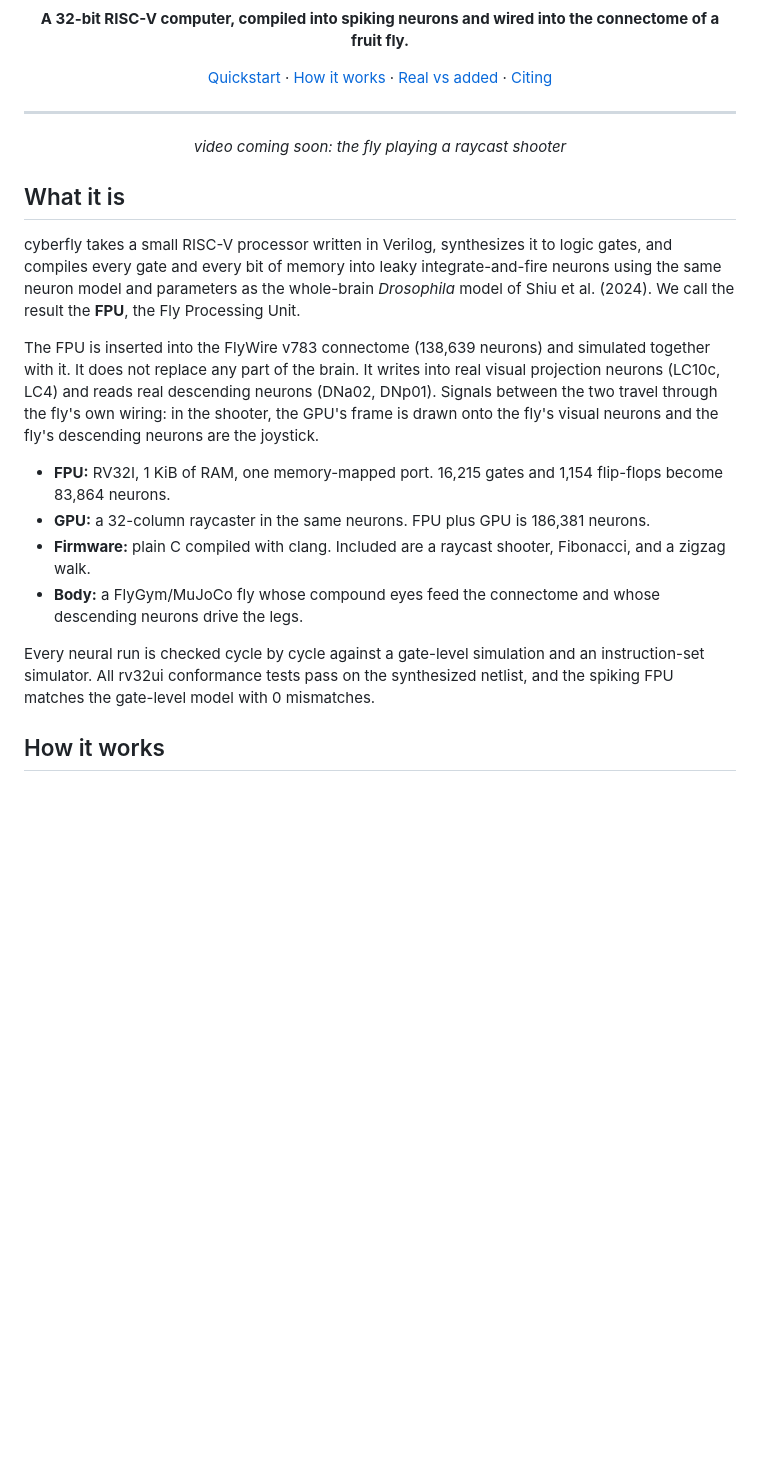
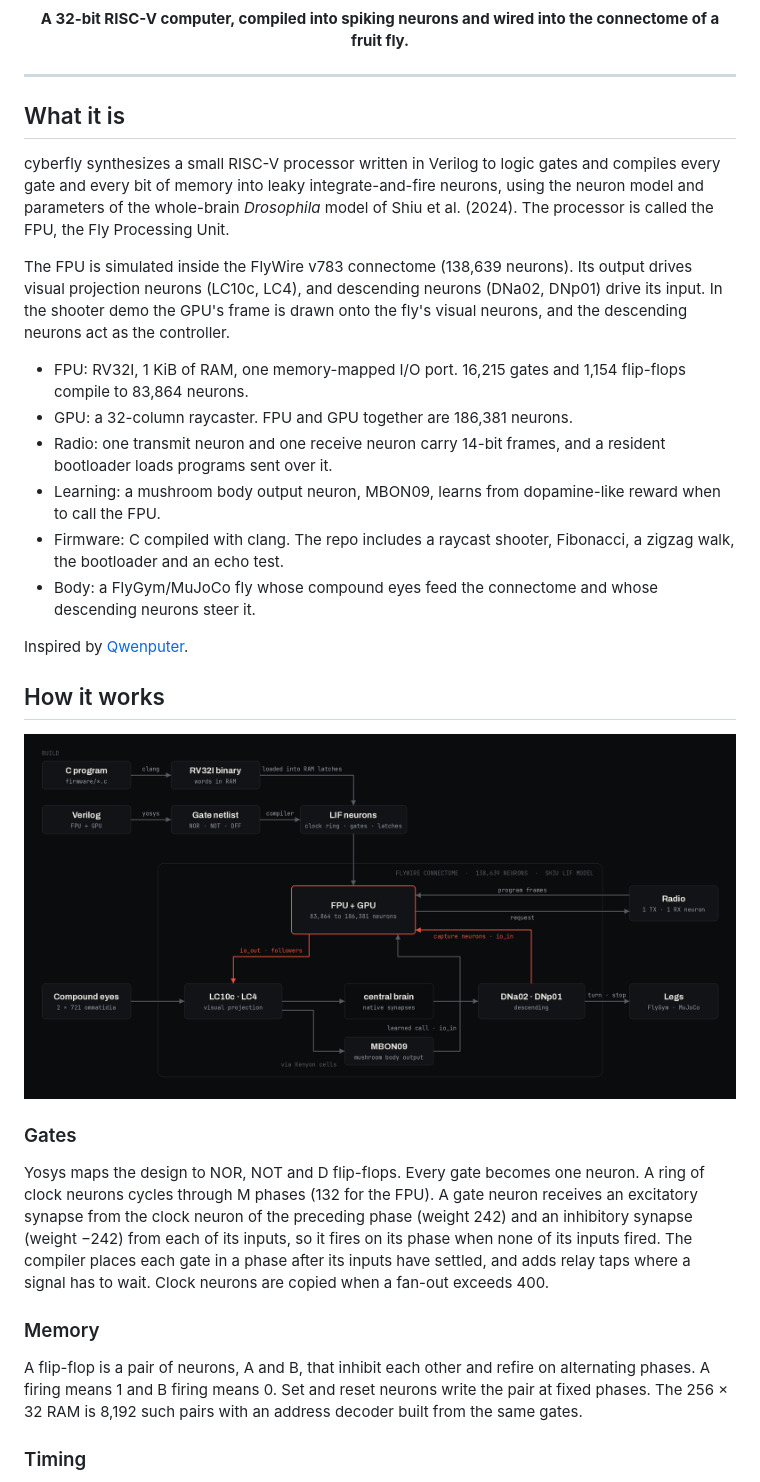
Before and after one commit to bodow1/cyberfly, a Markdown page: README.md, the part around one of its changes. Rendered like a GitHub page; pictures changed too: docs/diagram.png (added); blank space fills up the shorter version.

```diff
--- a/README.md
+++ b/README.md
@@ -4,30 +4,36 @@
 
 <p align="center"><b>A 32-bit RISC-V computer, compiled into spiking neurons and wired into the connectome of a fruit fly.</b></p>
 
-<p align="center">
-  <a href="#quickstart">Quickstart</a> ·
-  <a href="#how-it-works">How it works</a> ·
-  <a href="#whats-real-and-what-we-added">Real vs added</a> ·
-  <a href="#citing">Citing</a>
-</p>
-
 ---
-
-<!-- video: shooter -->
-<p align="center"><i>video coming soon: the fly playing a raycast shooter</i></p>
 
 ## What it is
 
-cyberfly takes a small RISC-V processor written in Verilog, synthesizes it to logic gates, and compiles every gate and every bit of memory into leaky integrate-and-fire neurons using the same neuron model and parameters as the whole-brain *Drosophila* model of Shiu et al. (2024). We call the result the **FPU**, the Fly Processing Unit.
+cyberfly synthesizes a small RISC-V processor written in Verilog to logic gates and compiles every gate and every bit of memory into leaky integrate-and-fire neurons, using the neuron model and parameters of the whole-brain *Drosophila* model of Shiu et al. (2024). The processor is called the FPU, the Fly Processing Unit.
 
-The FPU is inserted into the FlyWire v783 connectome (138,639 neurons) and simulated together with it. It does not replace any part of the brain. It writes into real visual projection neurons (LC10c, LC4) and reads real descending neurons (DNa02, DNp01). Signals between the two travel through the fly's own wiring: in the shooter, the GPU's frame is drawn onto the fly's visual neurons and the fly's descending neurons are the joystick.
+The FPU is simulated inside the FlyWire v783 connectome (138,639 neurons). Its output drives visual projection neurons (LC10c, LC4), and descending neurons (DNa02, DNp01) drive its input. In the shooter demo the GPU's frame is drawn onto the fly's visual neurons, and the descending neurons act as the controller.
 
-- **FPU:** RV32I, 1 KiB of RAM, one memory-mapped port. 16,215 gates and 1,154 flip-flops become 83,864 neurons.
-- **GPU:** a 32-column raycaster in the same neurons. FPU plus GPU is 186,381 neurons.
-- **Firmware:** plain C compiled with clang. Included are a raycast shooter, Fibonacci, and a zigzag walk.
-- **Body:** a FlyGym/MuJoCo fly whose compound eyes feed the connectome and whose descending neurons drive the legs.
+- FPU: RV32I, 1 KiB of RAM, one memory-mapped I/O port. 16,215 gates and 1,154 flip-flops compile to 83,864 neurons.
+- GPU: a 32-column raycaster. FPU and GPU together are 186,381 neurons.
+- Radio: one transmit neuron and one receive neuron carry 14-bit frames, and a resident bootloader loads programs sent over it.
+- Learning: a mushroom body output neuron, MBON09, learns from dopamine-like reward when to call the FPU.
+- Firmware: C compiled with clang. The repo includes a raycast shooter, Fibonacci, a zigzag walk, the bootloader and an echo test.
+- Body: a FlyGym/MuJoCo fly whose compound eyes feed the connectome and whose descending neurons steer it.
 
-Every neural run is checked cycle by cycle against a gate-level simulation and an instruction-set simulator. All rv32ui conformance tests pass on the synthesized netlist, and the spiking FPU matches the gate-level model with 0 mismatches.
+Inspired by [Qwenputer](https://github.com/divagr18/qwenputer).
 
 ## How it works
 
+<p align="center">
+  <img src="docs/diagram.png" alt="How cyberfly works" width="100%">
+</p>
+
+### Gates
+
+Yosys maps the design to NOR, NOT and D flip-flops. Every gate becomes one neuron. A ring of clock neurons cycles through M phases (132 for the FPU). A gate neuron receives an excitatory synapse from the clock neuron of the preceding phase (weight 242) and an inhibitory synapse (weight −242) from each of its inputs, so it fires on its phase when none of its inputs fired. The compiler places each gate in a phase after its inputs have settled, and adds relay taps where a signal has to wait. Clock neurons are copied when a fan-out exceeds 400.
+
+### Memory
+
+A flip-flop is a pair of neurons, A and B, that inhibit each other and refire on alternating phases. A firing means 1 and B firing means 0. Set and reset neurons write the pair at fixed phases. The 256 × 32 RAM is 8,192 such pairs with an address decoder built from the same gates.
+
+### Timing
+
```
Also changed, not shown: other parts of README.md (+69 -51 lines), 6 other files.
